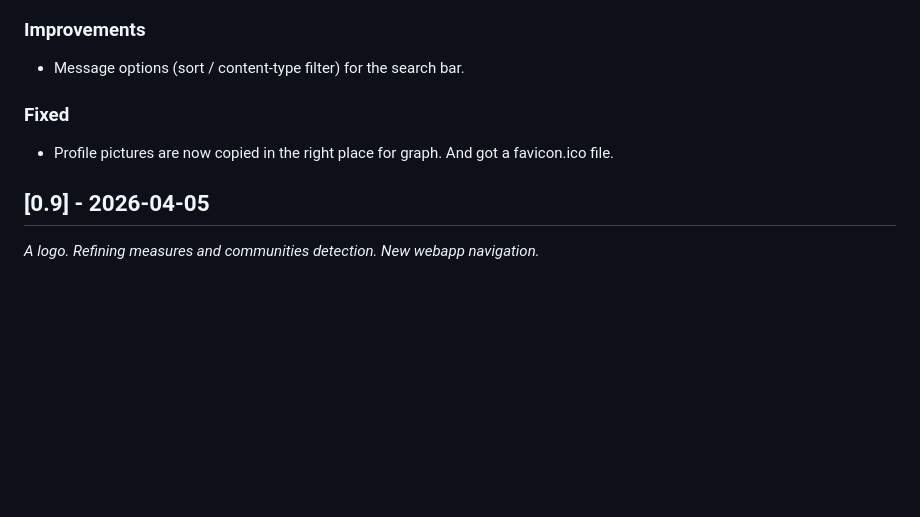
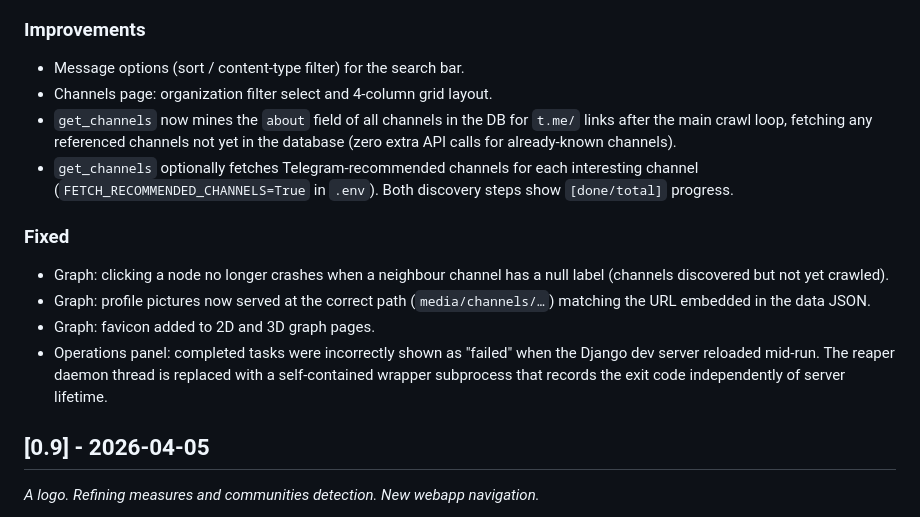
Before and after one commit to giovabal/TNExp, a Markdown page: CHANGELOG.md, the part around the change. Rendered like a GitHub page; blank space fills up the shorter version.

Commit message:
changelog: update 0.10 with recent improvements and fixes
Co-Authored-By: Claude Sonnet 4.6 <noreply@anthropic.com>

```diff
--- a/CHANGELOG.md
+++ b/CHANGELOG.md
@@ -11,9 +11,15 @@
 
 ### Improvements
 - Message options (sort / content-type filter) for the search bar.
+- Channels page: organization filter select and 4-column grid layout.
+- `get_channels` now mines the `about` field of all channels in the DB for `t.me/` links after the main crawl loop, fetching any referenced channels not yet in the database (zero extra API calls for already-known channels).
+- `get_channels` optionally fetches Telegram-recommended channels for each interesting channel (`FETCH_RECOMMENDED_CHANNELS=True` in `.env`). Both discovery steps show `[done/total]` progress.
 
 ### Fixed
-- Profile pictures are now copied in the right place for graph. And got a favicon.ico file.
+- Graph: clicking a node no longer crashes when a neighbour channel has a null label (channels discovered but not yet crawled).
+- Graph: profile pictures now served at the correct path (`media/channels/…`) matching the URL embedded in the data JSON.
+- Graph: favicon added to 2D and 3D graph pages.
+- Operations panel: completed tasks were incorrectly shown as "failed" when the Django dev server reloaded mid-run. The reaper daemon thread is replaced with a self-contained wrapper subprocess that records the exit code independently of server lifetime.
 
 
 ## [0.9] - 2026-04-05
```
